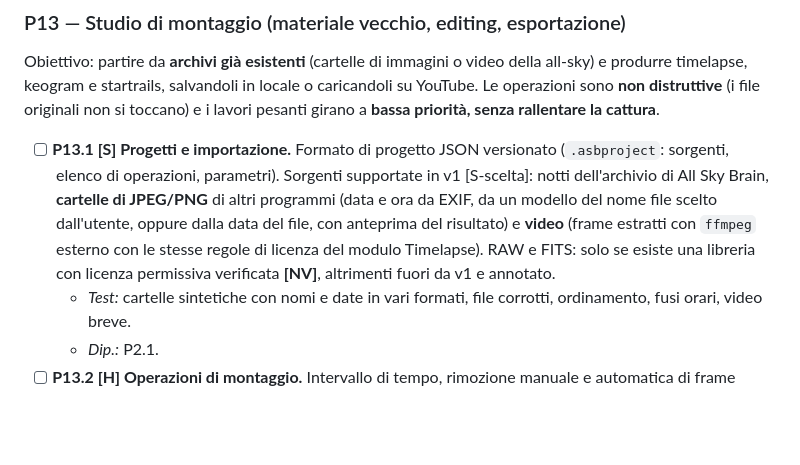
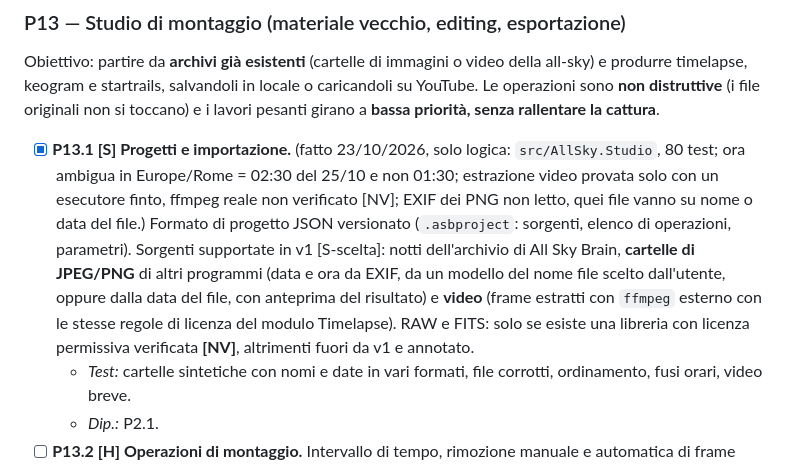
Before and after one commit to RobertPanai/Allsky-cam-, a Markdown page: docs/ralph/IMPLEMENTATION_PLAN.md, the part around the change. Drawn GitHub-style; blank space fills up the shorter version.

Commit message:
P13.1: progetti di montaggio e importazione verificati (80 test)
Il commit di lavoro 908eb2f conteneva già i file. Verificati dall'orchestratore:
Studio 80 PASS, suite 2352 PASS (resta intermittente FrameMedian_Updates...).
Estrazione video con ffmpeg reale non verificata.

Co-Authored-By: Claude Sonnet 5.5 <noreply@anthropic.com>
Claude-Session: https://claude.ai/code/session_01DoCokSzEmJmMAgL8bkRP17

```diff
--- a/docs/ralph/IMPLEMENTATION_PLAN.md
+++ b/docs/ralph/IMPLEMENTATION_PLAN.md
@@ -402,7 +402,7 @@ Regole comuni a P11: tutto è **spento di default** (`nina.enabled=false`); la p
 
 Obiettivo: partire da **archivi già esistenti** (cartelle di immagini o video della all-sky) e produrre timelapse, keogram e startrails, salvandoli in locale o caricandoli su YouTube. Le operazioni sono **non distruttive** (i file originali non si toccano) e i lavori pesanti girano a **bassa priorità, senza rallentare la cattura**.
 
-- [ ] **P13.1 [S] Progetti e importazione.** Formato di progetto JSON versionato (`.asbproject`: sorgenti, elenco di operazioni, parametri). Sorgenti supportate in v1 [S-scelta]: notti dell'archivio di All Sky Brain, **cartelle di JPEG/PNG** di altri programmi (data e ora da EXIF, da un modello del nome file scelto dall'utente, oppure dalla data del file, con anteprima del risultato) e **video** (frame estratti con `ffmpeg` esterno con le stesse regole di licenza del modulo Timelapse). RAW e FITS: solo se esiste una libreria con licenza permissiva verificata **[NV]**, altrimenti fuori da v1 e annotato.
+- [x] **P13.1 [S] Progetti e importazione.** (fatto 23/10/2026, solo logica: `src/AllSky.Studio`, 80 test; ora ambigua in Europe/Rome = 02:30 del 25/10 e non 01:30; estrazione video provata solo con un esecutore finto, ffmpeg reale non verificato [NV]; EXIF dei PNG non letto, quei file vanno su nome o data del file.) Formato di progetto JSON versionato (`.asbproject`: sorgenti, elenco di operazioni, parametri). Sorgenti supportate in v1 [S-scelta]: notti dell'archivio di All Sky Brain, **cartelle di JPEG/PNG** di altri programmi (data e ora da EXIF, da un modello del nome file scelto dall'utente, oppure dalla data del file, con anteprima del risultato) e **video** (frame estratti con `ffmpeg` esterno con le stesse regole di licenza del modulo Timelapse). RAW e FITS: solo se esiste una libreria con licenza permissiva verificata **[NV]**, altrimenti fuori da v1 e annotato.
   - *Test:* cartelle sintetiche con nomi e date in vari formati, file corrotti, ordinamento, fusi orari, video breve.
   - *Dip.:* P2.1.
 - [ ] **P13.2 [H] Operazioni di montaggio.** Intervallo di tempo, rimozione manuale e automatica di frame (esposizione anomala, nuvole, frame vuoti), velocità e fps, ritaglio, rotazione e specchio, correzione del colore (P14), maschera informativa (riusa `AllSky.InfoOverlay`: se mancano i sidecar l'app chiede coordinate e calcola Sole e Luna dall'orario; satelliti solo con dati orbitali disponibili), schede titolo di testo, dissolvenze. Ogni operazione ha anteprima su un frame.
```
